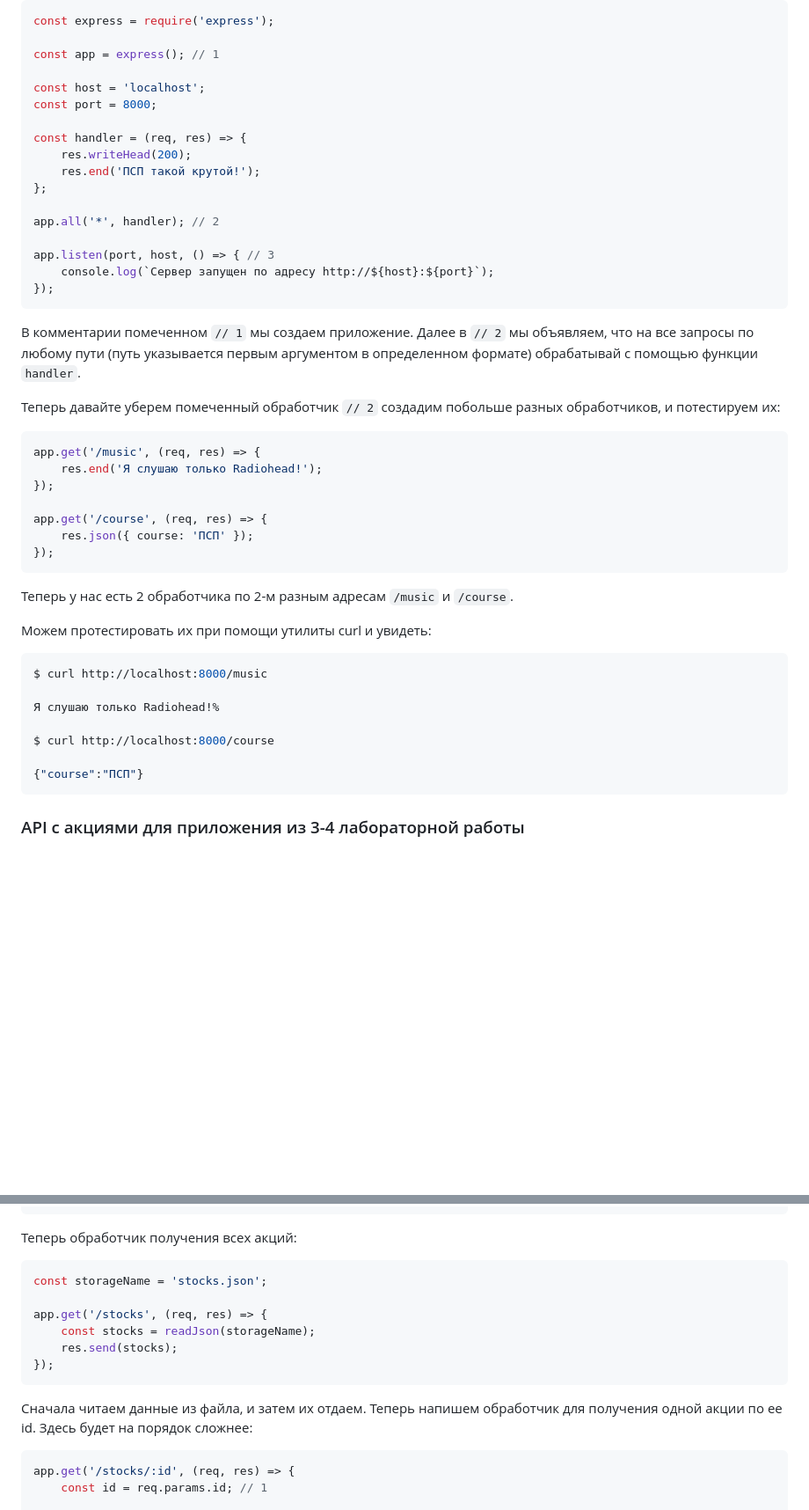
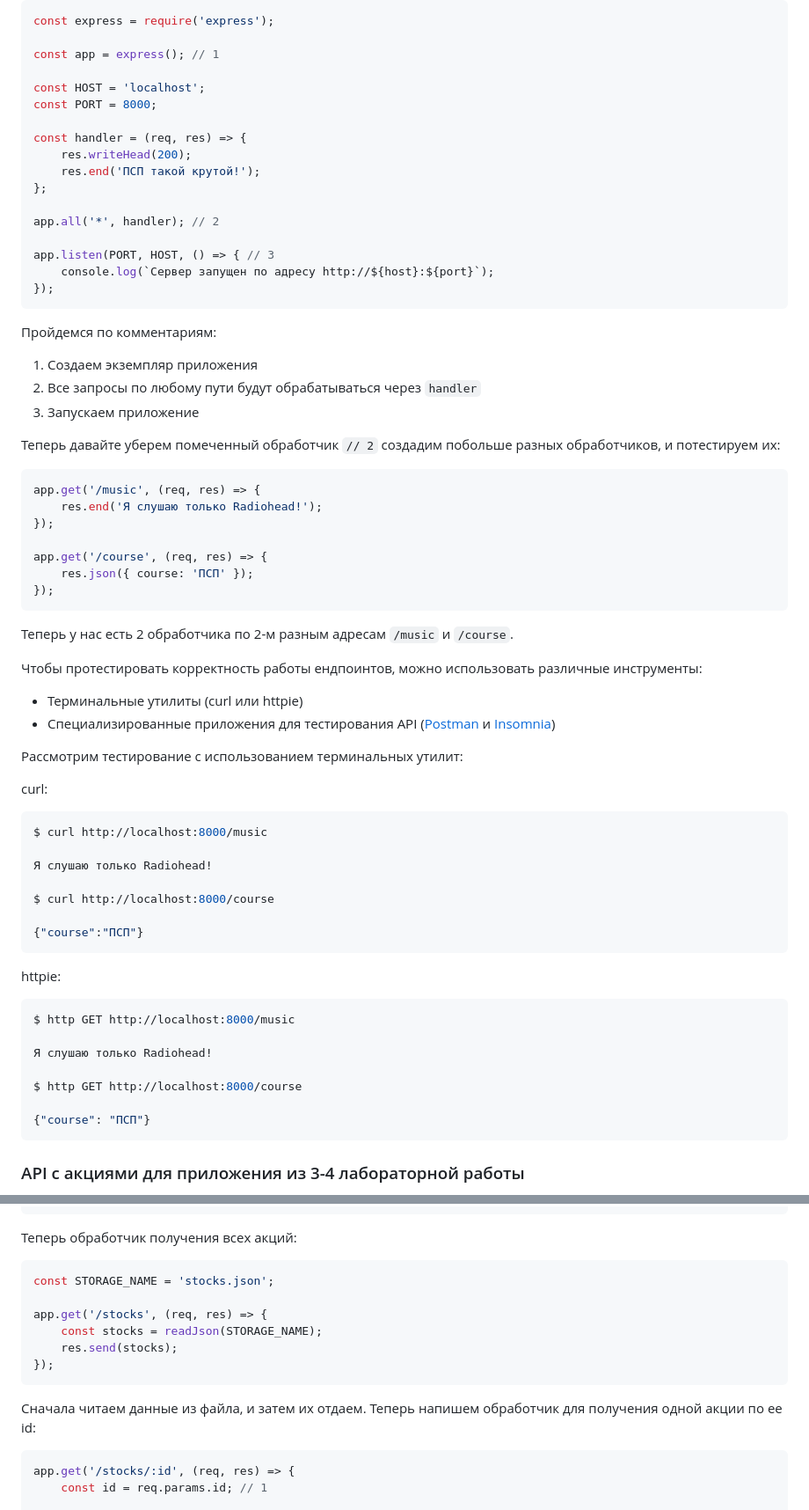
Before and after one commit to iu5git/JavaScript, a Markdown page: tutorials/backend/README.md, 2 parts joined by grey strips. Shown: that part at 88% size. Rendered like a GitHub page; blank space fills up the shorter version.

````diff
--- a/tutorials/backend/README.md
+++ b/tutorials/backend/README.md
@@ -172,8 +205,8 @@ const express = require('express');
 
 const app = express(); // 1
 
-const host = 'localhost';
-const port = 8000;
+const HOST = 'localhost';
+const PORT = 8000;
 
 const handler = (req, res) => {
     res.writeHead(200);
@@ -182,14 +215,15 @@ const handler = (req, res) => {
 
 app.all('*', handler); // 2
 
-app.listen(port, host, () => { // 3
+app.listen(PORT, HOST, () => { // 3
     console.log(`Сервер запущен по адресу http://${host}:${port}`);
 });
 ```
 
-В комментарии помеченном `// 1` мы создаем приложение. Далее в `// 2` мы объявляем,
-что на все запросы по любому пути (путь указывается первым аргументом в определенном формате) обрабатывай
-с помощью функции `handler`.
+Пройдемся по комментариям:
+1. Создаем экземпляр приложения
+2. Все запросы по любому пути будут обрабатываться через `handler`
+3. Запускаем приложение
 
 Теперь давайте уберем помеченный обработчик `// 2` создадим побольше разных обработчиков, и потестируем их:
 
@@ -205,15 +239,33 @@ app.get('/course', (req, res) => {
 
 Теперь у нас есть 2 обработчика по 2-м разным адресам `/music` и `/course`.
 
-Можем протестировать их при помощи утилиты curl и увидеть:
+Чтобы протестировать корректность работы ендпоинтов, можно использовать различные инструменты:
+
+- Терминальные утилиты (curl или httpie)
+- Специализированные приложения для тестирования API ([Postman](https://learning.postman.com/docs/publishing-your-api/documenting-your-api/) и [Insomnia](https://docs.insomnia.rest/insomnia/get-started))
+
+Рассмотрим тестирование с использованием терминальных утилит:
+
+curl:
 ```shell
 $ curl http://localhost:8000/music
 
-Я слушаю только Radiohead!%
+Я слушаю только Radiohead!
 
 $ curl http://localhost:8000/course
 
 {"course":"ПСП"}
+```
+
+httpie:
+```shell
+$ http GET http://localhost:8000/music
+
+Я слушаю только Radiohead!
+
+$ http GET http://localhost:8000/course
+
+{"course": "ПСП"}
 ```
 
 ### API с акциями для приложения из 3-4 лабораторной работы
@@ -261,16 +313,15 @@ const readJson = (fileName) => {
 Теперь обработчик получения всех акций:
 
 ```js
-const storageName = 'stocks.json';
+const STORAGE_NAME = 'stocks.json';
 
 app.get('/stocks', (req, res) => {
-    const stocks = readJson(storageName);
+    const stocks = readJson(STORAGE_NAME);
     res.send(stocks);
 });
 ```
 
-Сначала читаем данные из файла, и затем их отдаем. Теперь напишем обработчик для получения одной акции по ее id. Здесь будет
-на порядок сложнее:
+Сначала читаем данные из файла, и затем их отдаем. Теперь напишем обработчик для получения одной акции по ее id:
 
 ```js
 app.get('/stocks/:id', (req, res) => {
````
Also changed, not shown: other parts of tutorials/backend/README.md (+60 -33 lines).
